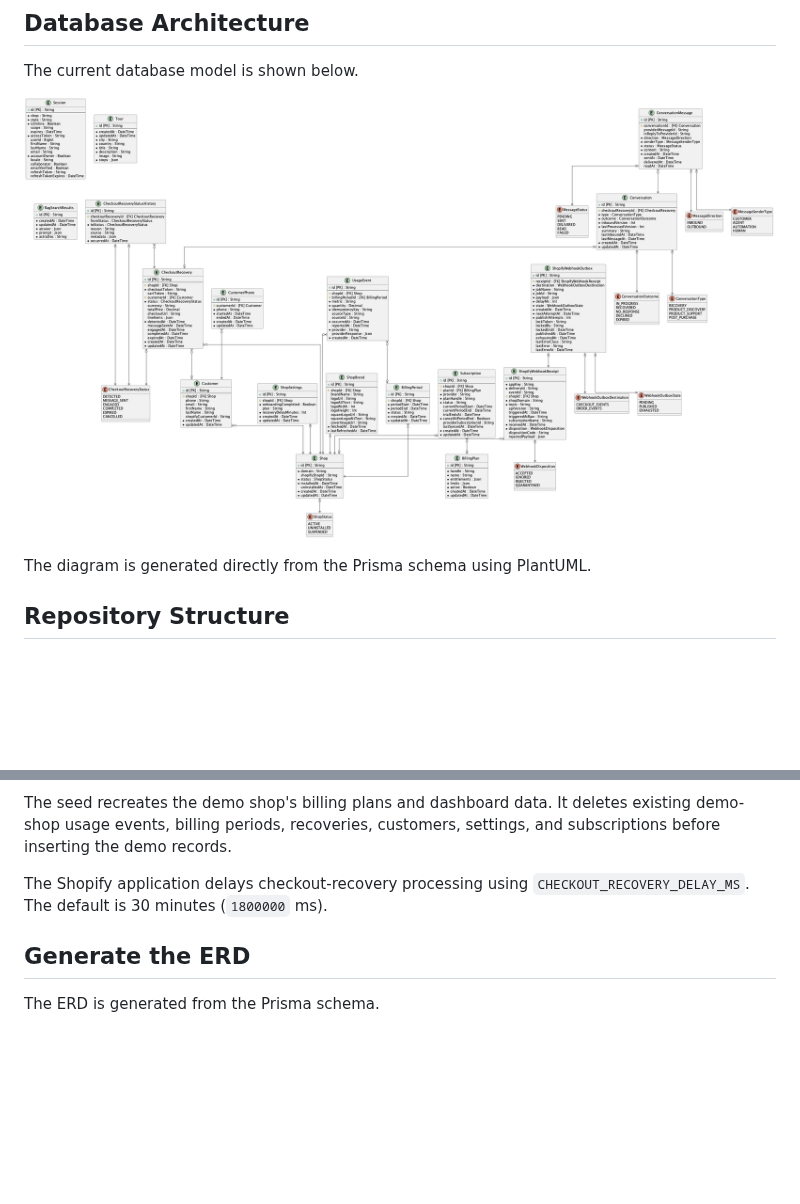
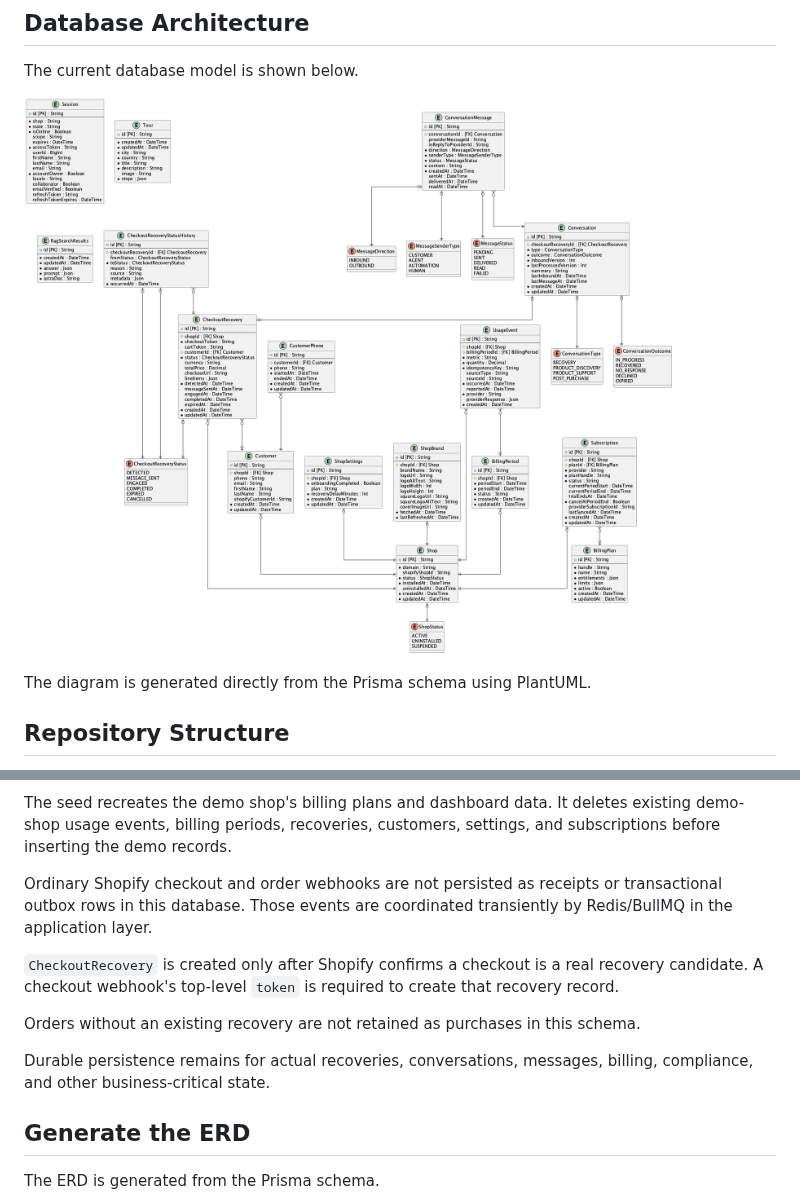
Before and after one commit to kodjobaah/moda-interact-database, a Markdown page: README.md, 2 parts joined by grey strips. GitHub-like rendering; pictures changed too: docs/generated/erd.png; blank space fills up the shorter version.

Commit message:
Remove durable Shopify webhook receipt outbox

```diff
--- a/README.md
+++ b/README.md
@@ -96,8 +96,19 @@ The seed recreates the demo shop's billing plans and dashboard data. It deletes
 existing demo-shop usage events, billing periods, recoveries, customers,
 settings, and subscriptions before inserting the demo records.
 
-The Shopify application delays checkout-recovery processing using
-`CHECKOUT_RECOVERY_DELAY_MS`. The default is 30 minutes (`1800000` ms).
+Ordinary Shopify checkout and order webhooks are not persisted as receipts or
+transactional outbox rows in this database. Those events are coordinated
+transiently by Redis/BullMQ in the application layer.
+
+`CheckoutRecovery` is created only after Shopify confirms a checkout is a real
+recovery candidate. A checkout webhook's top-level `token` is required to create
+that recovery record.
+
+Orders without an existing recovery are not retained as purchases in this
+schema.
+
+Durable persistence remains for actual recoveries, conversations, messages,
+billing, compliance, and other business-critical state.
 
 ## Generate the ERD
 
```
Also changed, not shown: other parts of README.md (+1 -1 lines), 5 other files.
